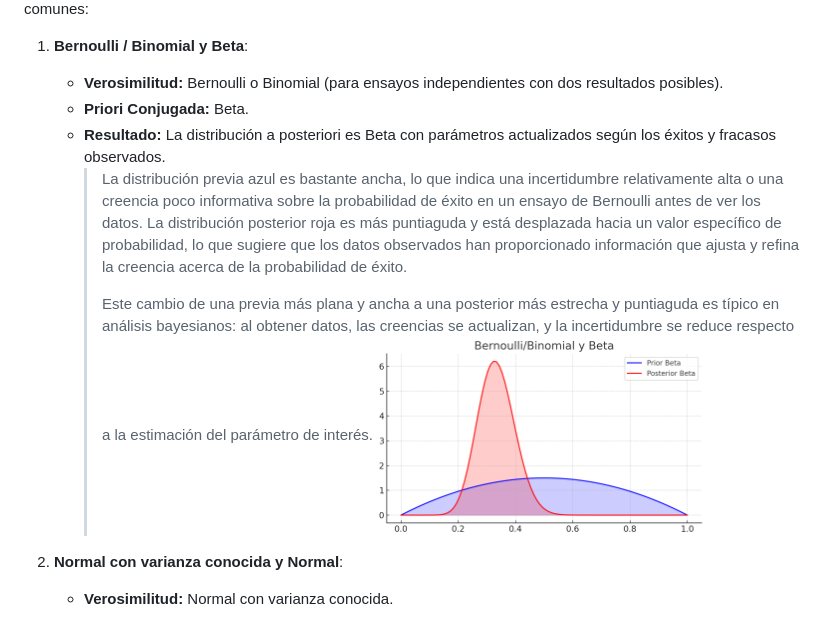
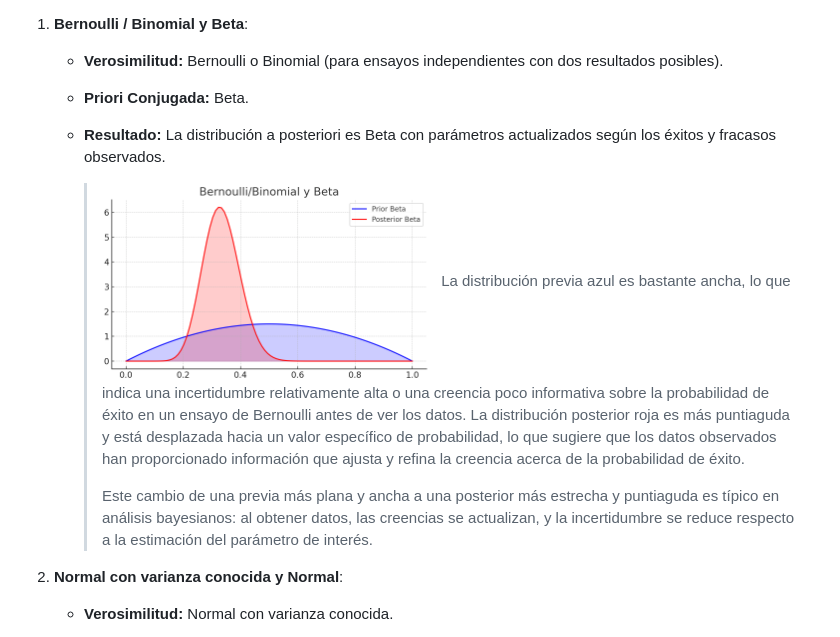
Before and after one commit to alexjust-data/DS_Bayesian_modeling_and_inference, a Markdown page: 02_/intro.md, the part around the change. GitHub-like rendering.

Commit message:
upload intro

```diff
--- a/02_/intro.md
+++ b/02_/intro.md
@@ -42,10 +42,11 @@ Los procedimientos de aprendizaje conjugados en estadística bayesiana involucra
    - **Verosimilitud:** Bernoulli o Binomial (para ensayos independientes con dos resultados posibles).
    - **Priori Conjugada:** Beta.
    - **Resultado:** La distribución a posteriori es Beta con parámetros actualizados según los éxitos y fracasos observados.
+
+      > ![](../img/15.png)
       > La distribución previa azul es bastante ancha, lo que indica una incertidumbre relativamente alta o una creencia poco informativa sobre la probabilidad de éxito en un ensayo de Bernoulli antes de ver los datos. La distribución posterior roja es más puntiaguda y está desplazada hacia un valor específico de probabilidad, lo que sugiere que los datos observados han proporcionado información que ajusta y refina la creencia acerca de la probabilidad de éxito.
       >
       > Este cambio de una previa más plana y ancha a una posterior más estrecha y puntiaguda es típico en análisis bayesianos: al obtener datos, las creencias se actualizan, y la incertidumbre se reduce respecto a la estimación del parámetro de interés.
-      > ![](../img/15.png)
 
 2. **Normal con varianza conocida y Normal**:
    - **Verosimilitud:** Normal con varianza conocida.
```
Also changed, not shown: 03_/1.md (added, +33 -0 lines), img/16.png (added).
